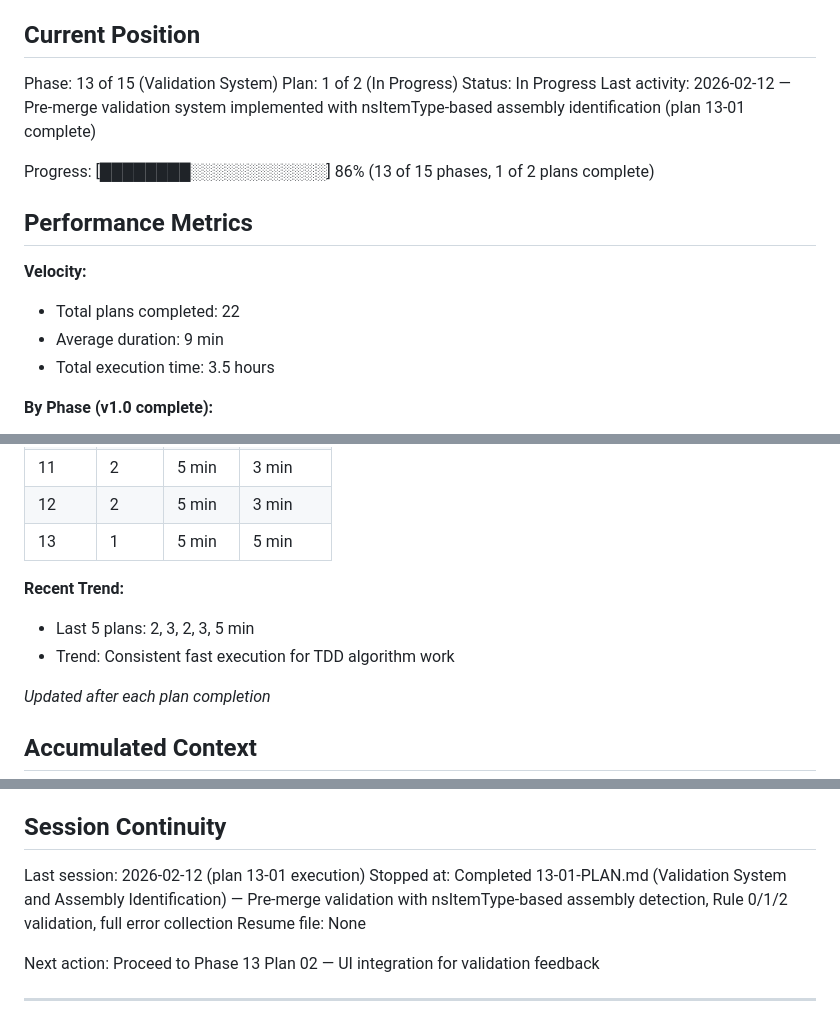
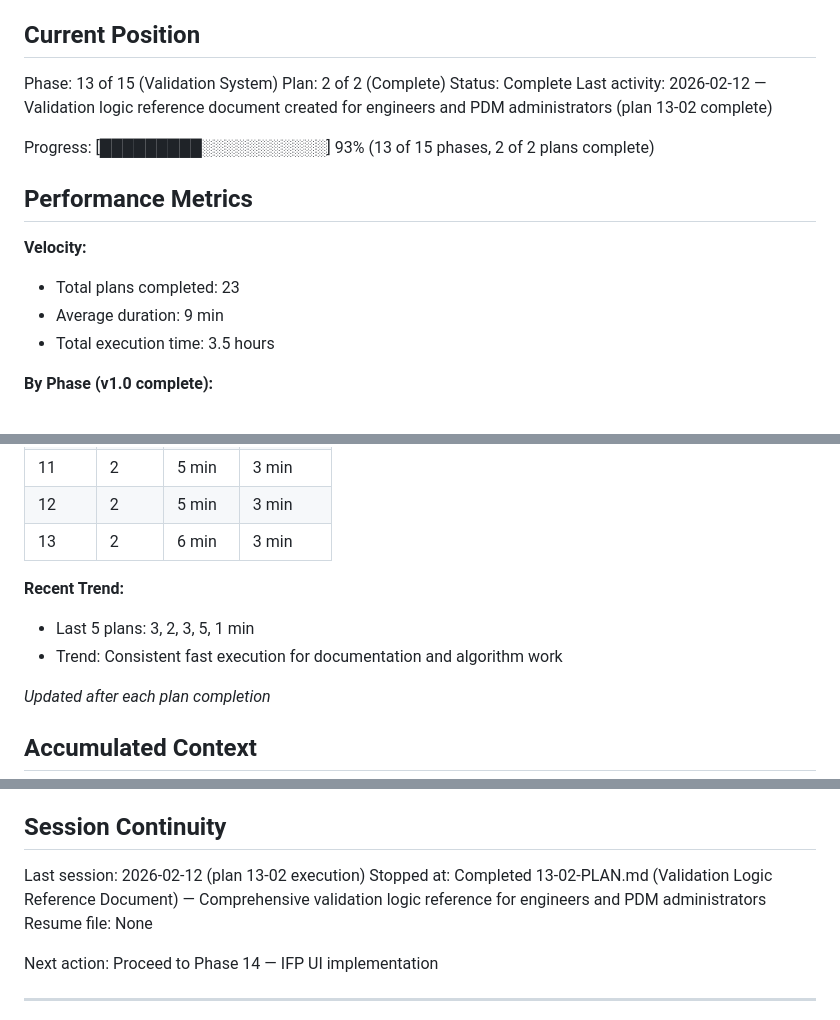
Before and after one commit to Mondreykr/bom-tool, a Markdown page: .planning/STATE.md, 3 parts joined by grey strips. GitHub-like rendering.

Commit message:
docs(13-02): complete validation logic reference plan
- SUMMARY.md created documenting plan execution
- STATE.md updated: Phase 13 complete (2 of 2 plans)
- Progress: 93% (13 of 15 phases complete)
- Duration: 1 min

```diff
--- a/.planning/STATE.md
+++ b/.planning/STATE.md
@@ -10,16 +10,16 @@ See: .planning/PROJECT.md (updated 2026-02-11)
 ## Current Position
 
 Phase: 13 of 15 (Validation System)
-Plan: 1 of 2 (In Progress)
-Status: In Progress
-Last activity: 2026-02-12 — Pre-merge validation system implemented with nsItemType-based assembly identification (plan 13-01 complete)
+Plan: 2 of 2 (Complete)
+Status: Complete
+Last activity: 2026-02-12 — Validation logic reference document created for engineers and PDM administrators (plan 13-02 complete)
 
-Progress: [████████░░░░░░░░░░░░] 86% (13 of 15 phases, 1 of 2 plans complete)
+Progress: [█████████░░░░░░░░░░░] 93% (13 of 15 phases, 2 of 2 plans complete)
 
 ## Performance Metrics
 
 **Velocity:**
-- Total plans completed: 22
+- Total plans completed: 23
 - Average duration: 9 min
 - Total execution time: 3.5 hours
 
@@ -39,11 +39,11 @@ Progress: [████████░░░░░░░░░░░░] 86% (13
 | 10 | 2 | 17 min | 9 min |
 | 11 | 2 | 5 min | 3 min |
 | 12 | 2 | 5 min | 3 min |
-| 13 | 1 | 5 min | 5 min |
+| 13 | 2 | 6 min | 3 min |
 
 **Recent Trend:**
-- Last 5 plans: 2, 3, 2, 3, 5 min
-- Trend: Consistent fast execution for TDD algorithm work
+- Last 5 plans: 3, 2, 3, 5, 1 min
+- Trend: Consistent fast execution for documentation and algorithm work
 
 *Updated after each plan completion*
 
@@ -80,10 +80,10 @@ None yet.
 
 ## Session Continuity
 
-Last session: 2026-02-12 (plan 13-01 execution)
-Stopped at: Completed 13-01-PLAN.md (Validation System and Assembly Identification) — Pre-merge validation with nsItemType-based assembly detection, Rule 0/1/2 validation, full error collection
+Last session: 2026-02-12 (plan 13-02 execution)
+Stopped at: Completed 13-02-PLAN.md (Validation Logic Reference Document) — Comprehensive validation logic reference for engineers and PDM administrators
 Resume file: None
 
-Next action: Proceed to Phase 13 Plan 02 — UI integration for validation feedback
+Next action: Proceed to Phase 14 — IFP UI implementation
 
 ---
```
Also changed, not shown: other parts of .planning/STATE.md (+1 -1 lines), 1 other file.
